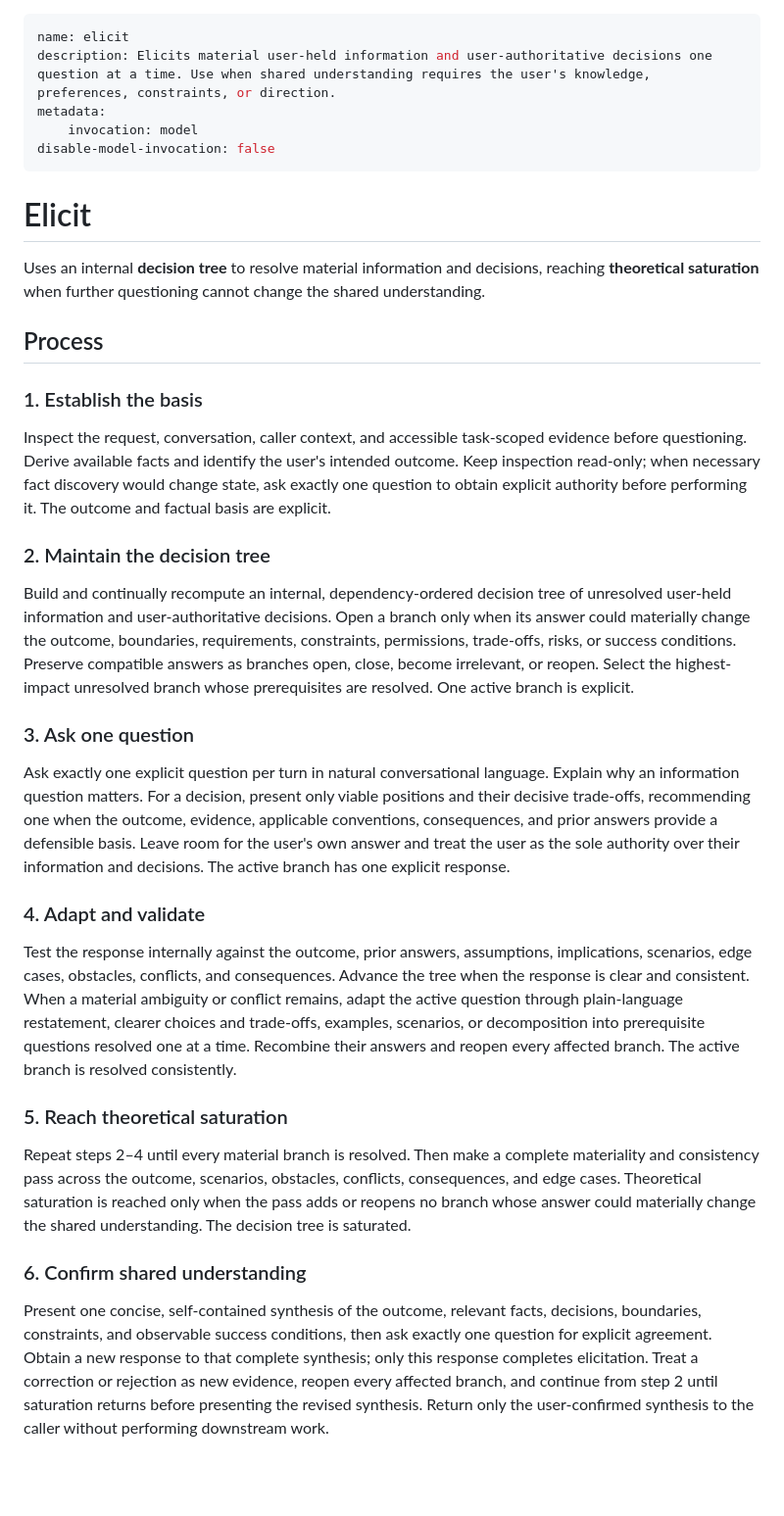
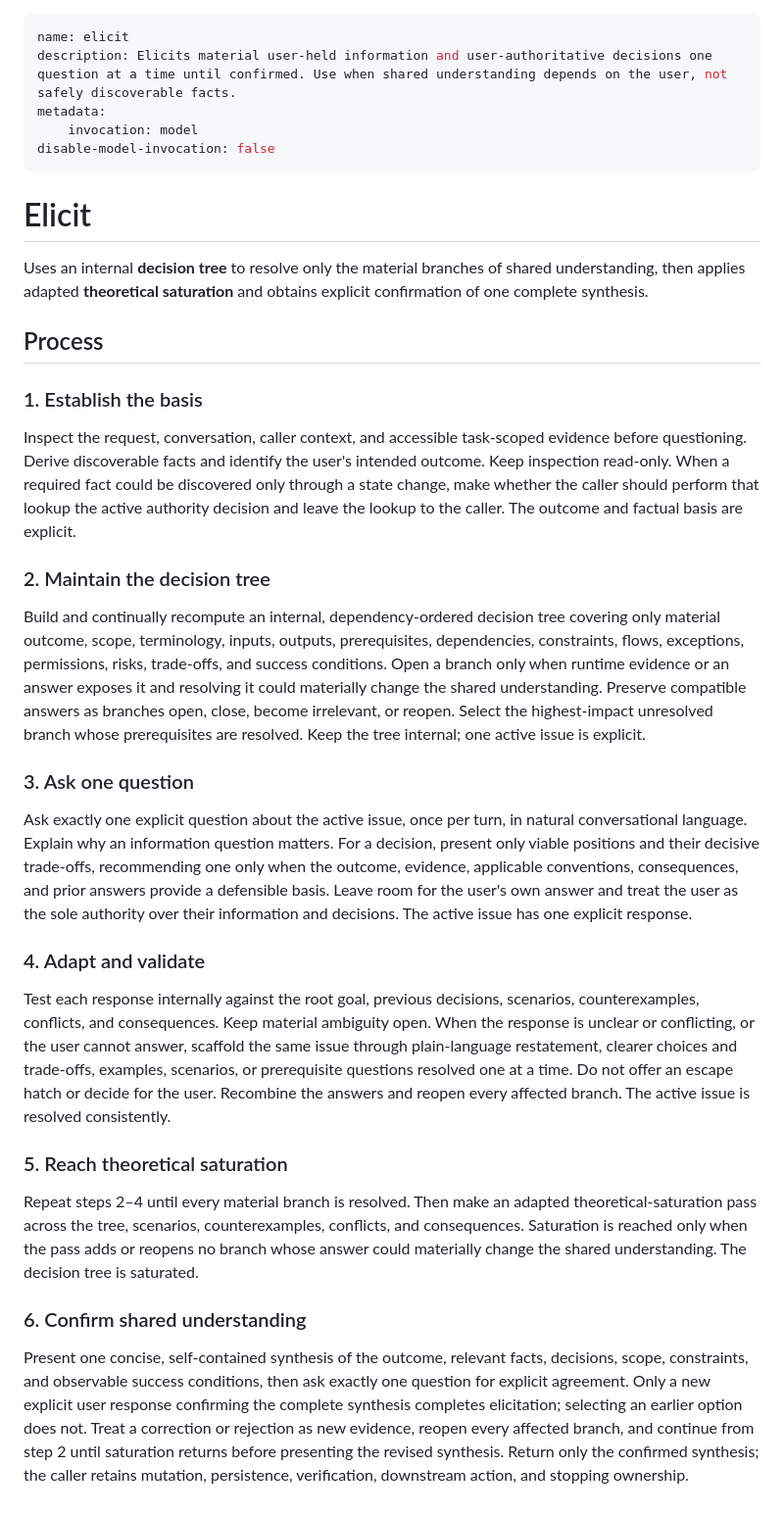
Before and after one commit to moonpixels/propulsion, a Markdown page: skills/elicit/SKILL.md, the part around the change. Shown at 98% size. Rendered like a GitHub page; blank space fills up the shorter version.

Commit message:
feat(elicit): tighten shared understanding

```diff
--- a/skills/elicit/SKILL.md
+++ b/skills/elicit/SKILL.md
@@ -1,6 +1,6 @@
 ---
 name: elicit
-description: Elicits material user-held information and user-authoritative decisions one question at a time. Use when shared understanding requires the user's knowledge, preferences, constraints, or direction.
+description: Elicits material user-held information and user-authoritative decisions one question at a time until confirmed. Use when shared understanding depends on the user, not safely discoverable facts.
 metadata:
     invocation: model
 disable-model-invocation: false
@@ -8,30 +8,30 @@ disable-model-invocation: false
 
 # Elicit
 
-Uses an internal **decision tree** to resolve material information and decisions, reaching **theoretical saturation** when further questioning cannot change the shared understanding.
+Uses an internal **decision tree** to resolve only the material branches of shared understanding, then applies adapted **theoretical saturation** and obtains explicit confirmation of one complete synthesis.
 
 ## Process
 
 ### 1. Establish the basis
 
-Inspect the request, conversation, caller context, and accessible task-scoped evidence before questioning. Derive available facts and identify the user's intended outcome. Keep inspection read-only; when necessary fact discovery would change state, ask exactly one question to obtain explicit authority before performing it. The outcome and factual basis are explicit.
+Inspect the request, conversation, caller context, and accessible task-scoped evidence before questioning. Derive discoverable facts and identify the user's intended outcome. Keep inspection read-only. When a required fact could be discovered only through a state change, make whether the caller should perform that lookup the active authority decision and leave the lookup to the caller. The outcome and factual basis are explicit.
 
 ### 2. Maintain the decision tree
 
-Build and continually recompute an internal, dependency-ordered decision tree of unresolved user-held information and user-authoritative decisions. Open a branch only when its answer could materially change the outcome, boundaries, requirements, constraints, permissions, trade-offs, risks, or success conditions. Preserve compatible answers as branches open, close, become irrelevant, or reopen. Select the highest-impact unresolved branch whose prerequisites are resolved. One active branch is explicit.
+Build and continually recompute an internal, dependency-ordered decision tree covering only material outcome, scope, terminology, inputs, outputs, prerequisites, dependencies, constraints, flows, exceptions, permissions, risks, trade-offs, and success conditions. Open a branch only when runtime evidence or an answer exposes it and resolving it could materially change the shared understanding. Preserve compatible answers as branches open, close, become irrelevant, or reopen. Select the highest-impact unresolved branch whose prerequisites are resolved. Keep the tree internal; one active issue is explicit.
 
 ### 3. Ask one question
 
-Ask exactly one explicit question per turn in natural conversational language. Explain why an information question matters. For a decision, present only viable positions and their decisive trade-offs, recommending one when the outcome, evidence, applicable conventions, consequences, and prior answers provide a defensible basis. Leave room for the user's own answer and treat the user as the sole authority over their information and decisions. The active branch has one explicit response.
+Ask exactly one explicit question about the active issue, once per turn, in natural conversational language. Explain why an information question matters. For a decision, present only viable positions and their decisive trade-offs, recommending one only when the outcome, evidence, applicable conventions, consequences, and prior answers provide a defensible basis. Leave room for the user's own answer and treat the user as the sole authority over their information and decisions. The active issue has one explicit response.
 
 ### 4. Adapt and validate
 
-Test the response internally against the outcome, prior answers, assumptions, implications, scenarios, edge cases, obstacles, conflicts, and consequences. Advance the tree when the response is clear and consistent. When a material ambiguity or conflict remains, adapt the active question through plain-language restatement, clearer choices and trade-offs, examples, scenarios, or decomposition into prerequisite questions resolved one at a time. Recombine their answers and reopen every affected branch. The active branch is resolved consistently.
+Test each response internally against the root goal, previous decisions, scenarios, counterexamples, conflicts, and consequences. Keep material ambiguity open. When the response is unclear or conflicting, or the user cannot answer, scaffold the same issue through plain-language restatement, clearer choices and trade-offs, examples, scenarios, or prerequisite questions resolved one at a time. Do not offer an escape hatch or decide for the user. Recombine the answers and reopen every affected branch. The active issue is resolved consistently.
 
 ### 5. Reach theoretical saturation
 
-Repeat steps 2–4 until every material branch is resolved. Then make a complete materiality and consistency pass across the outcome, scenarios, obstacles, conflicts, consequences, and edge cases. Theoretical saturation is reached only when the pass adds or reopens no branch whose answer could materially change the shared understanding. The decision tree is saturated.
+Repeat steps 2–4 until every material branch is resolved. Then make an adapted theoretical-saturation pass across the tree, scenarios, counterexamples, conflicts, and consequences. Saturation is reached only when the pass adds or reopens no branch whose answer could materially change the shared understanding. The decision tree is saturated.
 
 ### 6. Confirm shared understanding
 
-Present one concise, self-contained synthesis of the outcome, relevant facts, decisions, boundaries, constraints, and observable success conditions, then ask exactly one question for explicit agreement. Obtain a new response to that complete synthesis; only this response completes elicitation. Treat a correction or rejection as new evidence, reopen every affected branch, and continue from step 2 until saturation returns before presenting the revised synthesis. Return only the user-confirmed synthesis to the caller without performing downstream work.
+Present one concise, self-contained synthesis of the outcome, relevant facts, decisions, scope, constraints, and observable success conditions, then ask exactly one question for explicit agreement. Only a new explicit user response confirming the complete synthesis completes elicitation; selecting an earlier option does not. Treat a correction or rejection as new evidence, reopen every affected branch, and continue from step 2 until saturation returns before presenting the revised synthesis. Return only the confirmed synthesis; the caller retains mutation, persistence, verification, downstream action, and stopping ownership.
```
Also changed, not shown: SKILLS_PLAN.md (+1 -1 lines).
